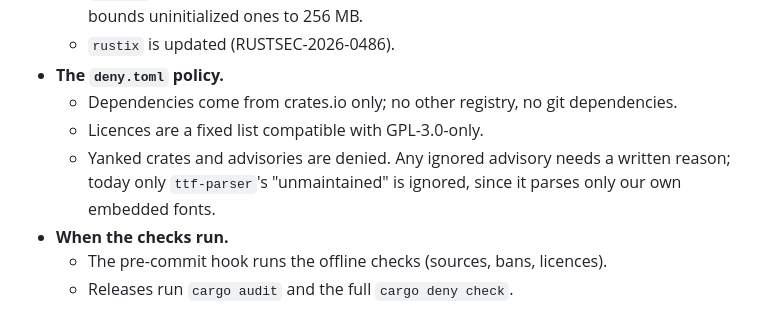
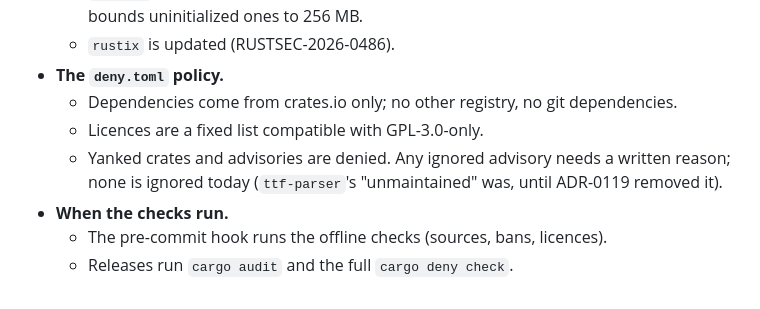
Before and after one commit to hiroshiyui/warpine, a Markdown page: doc/adr/0066-guest-isolation-and-supply-chain-hardening.md, the part around the change. Drawn GitHub-style.

```diff
--- a/doc/adr/0066-guest-isolation-and-supply-chain-hardening.md
+++ b/doc/adr/0066-guest-isolation-and-supply-chain-hardening.md
@@ -74,7 +74,7 @@ And it found supply-chain weaknesses:
 - **The `deny.toml` policy.**
   - Dependencies come from crates.io only; no other registry, no git dependencies.
   - Licences are a fixed list compatible with GPL-3.0-only.
-  - Yanked crates and advisories are denied. Any ignored advisory needs a written reason; today only `ttf-parser`'s "unmaintained" is ignored, since it parses only our own embedded fonts.
+  - Yanked crates and advisories are denied. Any ignored advisory needs a written reason; none is ignored today (`ttf-parser`'s "unmaintained" was, until ADR-0119 removed it).
 - **When the checks run.**
   - The pre-commit hook runs the offline checks (sources, bans, licences).
   - Releases run `cargo audit` and the full `cargo deny check`.
```
Also changed, not shown: doc/adr/0047-light-hinting-with-skrifa.md (+1 -1 lines), doc/adr/0119-fonts-read-with-skrifa-only.md (added, +25 -0 lines), doc/adr/README.md (+1 -0 lines), doc/architecture/warpine.png, 10 other files.
